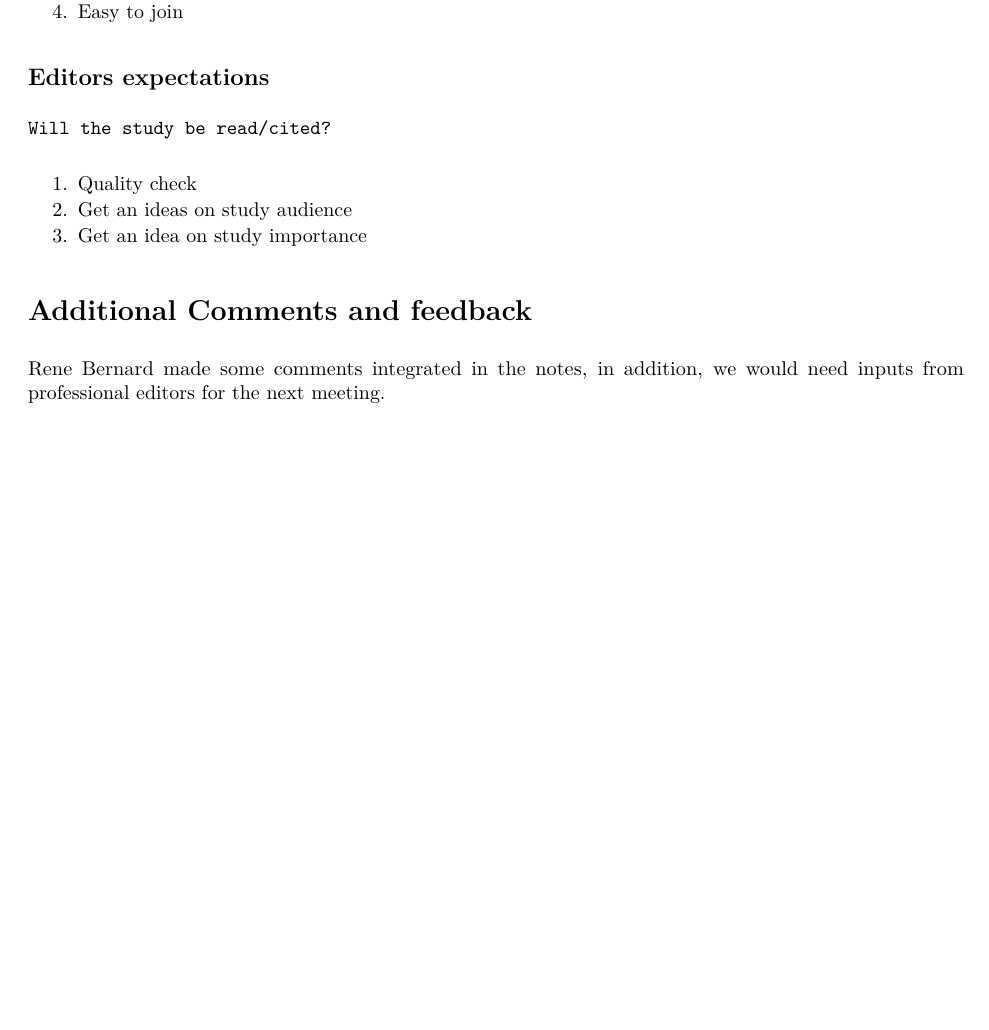
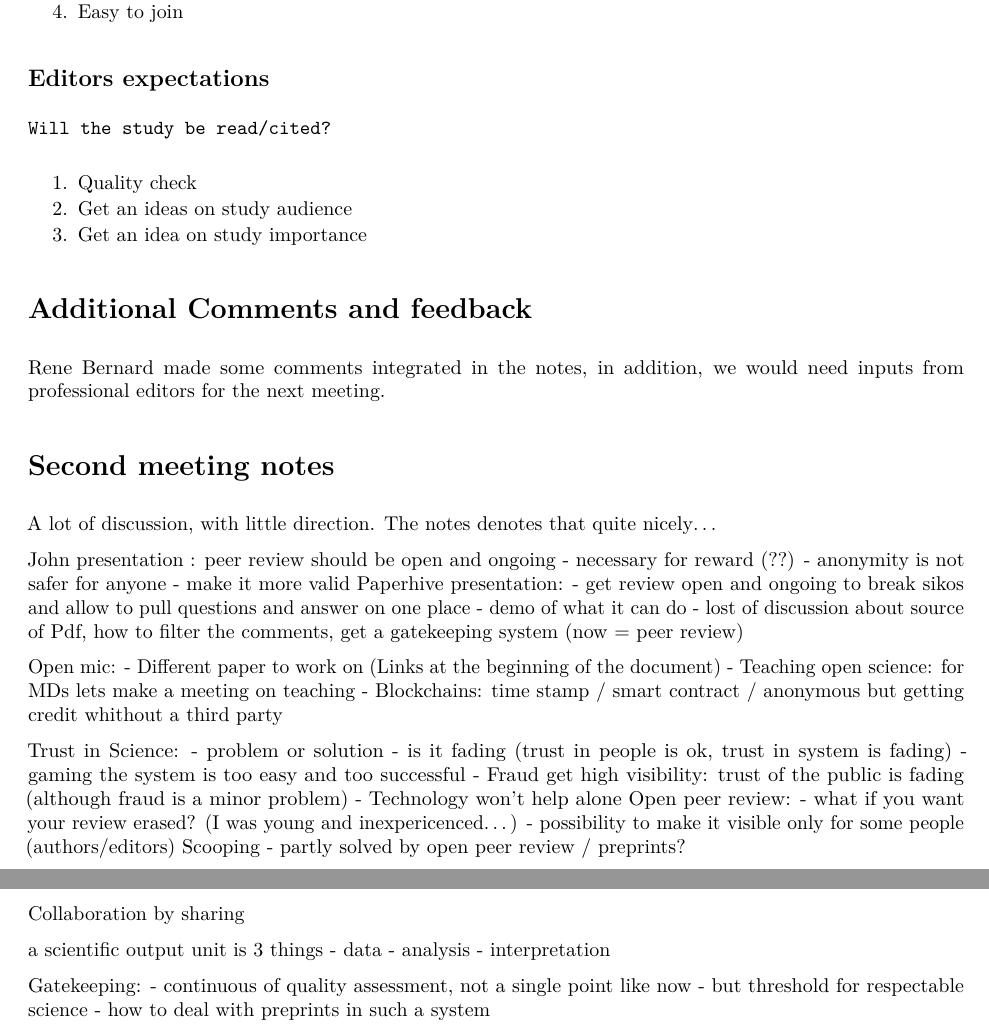
Before and after one commit to jcolomb/PEERREVIEW, a LaTeX document (meeting_1.tex): part of page 4 of 4 before the commit and two parts of pages 4 and 5 of 5 after it, the two joined at a grey line, cut so that both start at the same text, the shorter picture padded with empty space. Compiled offline with pdfLaTeX.

Commit message:
1st meeting notes in the pdf!

```diff
--- a/meeting_1.tex
+++ b/meeting_1.tex
@@ -35,7 +35,7 @@
 \hypersetup{breaklinks=true,
             bookmarks=true,
             pdfauthor={Julien},
-            pdftitle={1st meeting preparation},
+            pdftitle={Notes 1st and 2nd meeting},
             colorlinks=true,
             citecolor=blue,
             urlcolor=blue,
@@ -62,7 +62,7 @@
 }
 
 \setlength{\droptitle}{-2em}
-  \title{1st meeting preparation}
+  \title{Notes 1st and 2nd meeting}
   \pretitle{\vspace{\droptitle}\centering\huge}
   \posttitle{\par}
   \author{Julien}
@@ -70,7 +70,7 @@
   \postauthor{\par}
   \predate{\centering\large\emph}
   \postdate{\par}
-  \date{6 Jan 2016}
+  \date{14 March 2016}
 
 
 
@@ -451,4 +453,38 @@ feedback}\label{additional-comments-and-feedback}
 Rene Bernard made some comments integrated in the notes, in addition, we
 would need inputs from professional editors for the next meeting.
 
+\section{Second meeting notes}\label{second-meeting-notes}
+
+A lot of discussion, with little direction. The notes denotes that quite
+nicely\ldots{}
+
+John presentation : peer review should be open and ongoing - necessary
+for reward (??) - anonymity is not safer for anyone - make it more valid
+Paperhive presentation: - get review open and ongoing to break sikos and
+allow to pull questions and answer on one place - demo of what it can do
+- lost of discussion about source of Pdf, how to filter the comments,
+get a gatekeeping system (now = peer review)
+
+Open mic: - Different paper to work on (Links at the beginning of the
+document) - Teaching open science: for MDs lets make a meeting on
+teaching - Blockchains: time stamp / smart contract / anonymous but
+getting credit whithout a third party
+
+Trust in Science: - problem or solution - is it fading (trust in people
+is ok, trust in system is fading) - gaming the system is too easy and
+too successful - Fraud get high visibility: trust of the public is
+fading (although fraud is a minor problem) - Technology won't help alone
+Open peer review: - what if you want your review erased? (I was young
+and inexpericenced\ldots{}) - possibility to make it visible only for
+some people (authors/editors) Scooping - partly solved by open peer
+review / preprints?
+
+Collaboration by sharing
+
+a scientific output unit is 3 things - data - analysis - interpretation
+
+Gatekeeping: - continuous of quality assessment, not a single point like
+now - but threshold for respectable science - how to deal with preprints
+in such a system
+
 \end{document}
```
Also changed, not shown: meeting_1.pdf, meeting_1.tex (4 more changed lines).
